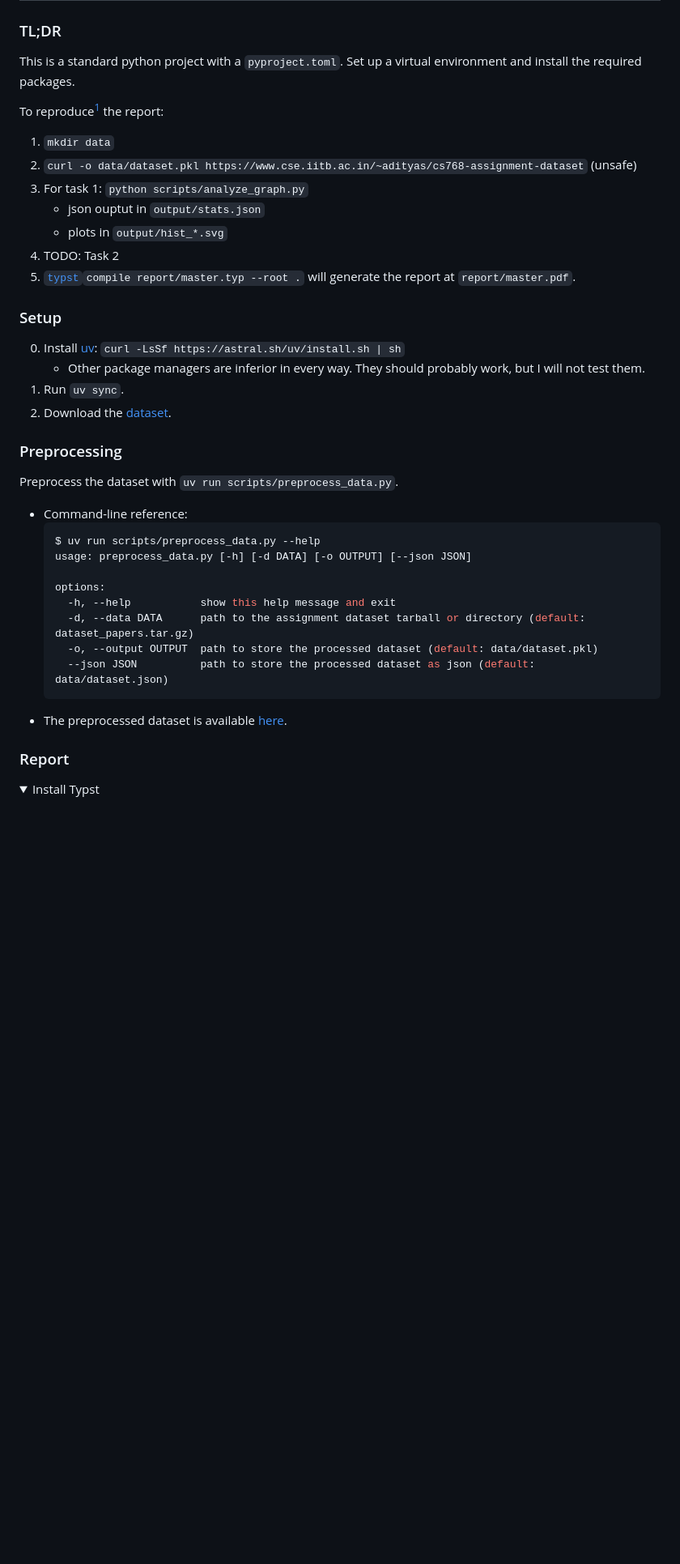
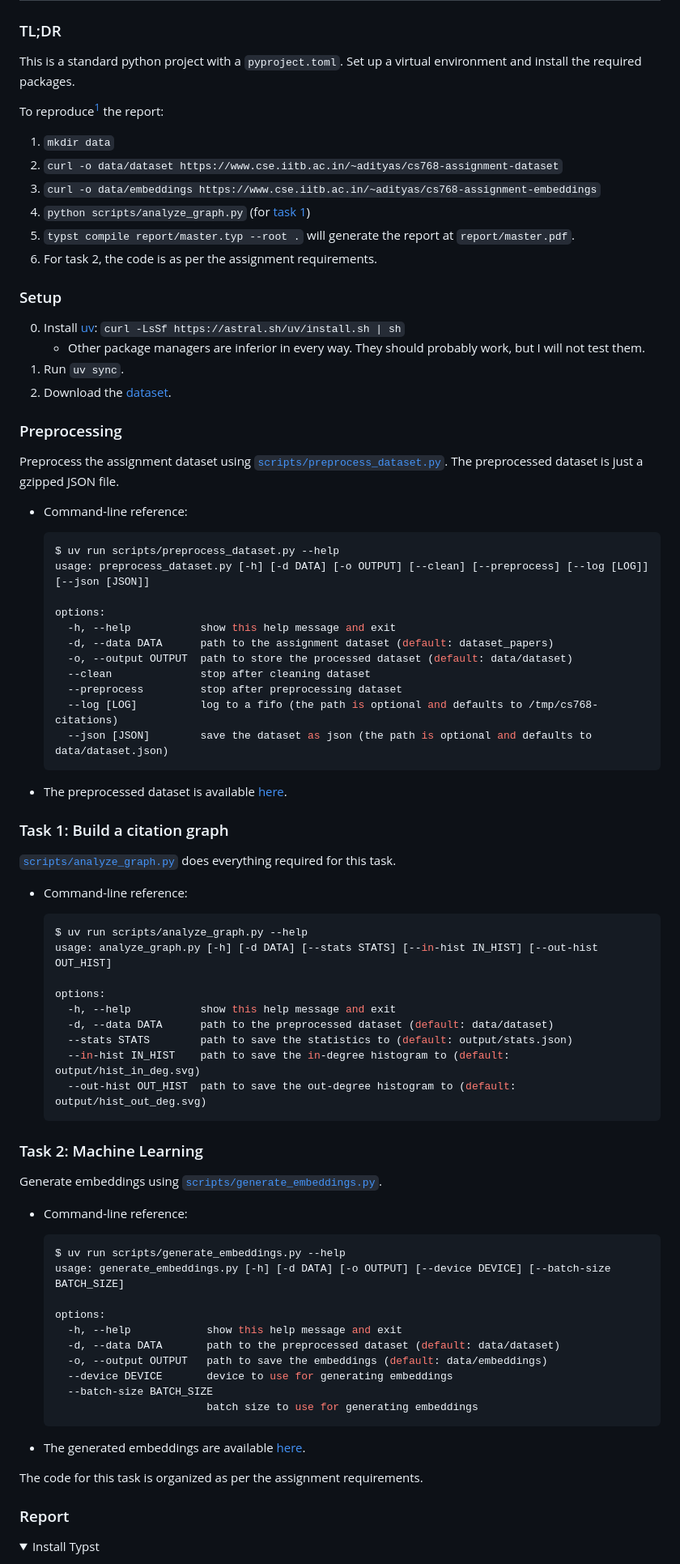
Before and after one commit to adityasz/cs768-assignment, a Markdown page: README.md, the part around the change printed below. Shown: that part at 81% size. Drawn GitHub-style; folded sections open; blank space fills up the shorter version.

````diff
--- a/README.md
+++ b/README.md
@@ -2,43 +2,90 @@
 
 ### TL;DR
 
-This is a standard python project with a `pyproject.toml`. Set up a virtual environment and install the required
-packages.
+This is a standard python project with a `pyproject.toml`. Set up a virtual
+environment and install the required packages.
 
 To reproduce[^1] the report:
 
 1. `mkdir data`
-2. `curl -o data/dataset.pkl https://www.cse.iitb.ac.in/~adityas/cs768-assignment-dataset` (unsafe)
-3. For task 1: `python scripts/analyze_graph.py`
-   - json ouptut in `output/stats.json`
-   - plots in `output/hist_*.svg`
-4. TODO: Task 2
-5. [`typst`](https://github.com/typst/typst)`compile report/master.typ --root .`
-   will generate the report at `report/master.pdf`.
+2. `curl -o data/dataset https://www.cse.iitb.ac.in/~adityas/cs768-assignment-dataset`
+3. `curl -o data/embeddings https://www.cse.iitb.ac.in/~adityas/cs768-assignment-embeddings`
+4. `python scripts/analyze_graph.py` (for [task 1](#task-1-build-a-citation-graph))
+5. `typst compile report/master.typ --root .` will generate the report at
+   `report/master.pdf`.
+6. For task 2, the code is as per the assignment requirements.
 
 ### Setup
 
 0. Install [uv](https://docs.astral.sh/uv/): `curl -LsSf https://astral.sh/uv/install.sh | sh`
-   - Other package managers are inferior in every way. They should probably work, but I will not test them.
+   - Other package managers are inferior in every way. They should probably
+     work, but I will not test them.
 1. Run `uv sync`.
 2. Download the [dataset](https://drive.google.com/file/d/1J73io_KqCoPEAlH3teLWGoZ78yk5n7ll/view?usp=sharing).
 
 ### Preprocessing
 
-Preprocess the dataset with `uv run scripts/preprocess_data.py`.
-  - Command-line reference:
-    ```console
-    $ uv run scripts/preprocess_data.py --help
-    usage: preprocess_data.py [-h] [-d DATA] [-o OUTPUT] [--json JSON]
+Preprocess the assignment dataset using [`scripts/preprocess_dataset.py`](https://github.com/adityasz/cs768-assignment/blob/master/scripts/preprocess_dataset.py).
+The preprocessed dataset is just a gzipped JSON file.
 
-    options:
-      -h, --help           show this help message and exit
-      -d, --data DATA      path to the assignment dataset tarball or directory (default: dataset_papers.tar.gz)
-      -o, --output OUTPUT  path to store the processed dataset (default: data/dataset.pkl)
-      --json JSON          path to store the processed dataset as json (default: data/dataset.json)
-    ```
-  - The preprocessed dataset is available
-    [here](https://www.cse.iitb.ac.in/~adityas/cs768-assignment-dataset.pkl).
+- Command-line reference:
+
+  ```console
+  $ uv run scripts/preprocess_dataset.py --help
+  usage: preprocess_dataset.py [-h] [-d DATA] [-o OUTPUT] [--clean] [--preprocess] [--log [LOG]] [--json [JSON]]
+
+  options:
+    -h, --help           show this help message and exit
+    -d, --data DATA      path to the assignment dataset (default: dataset_papers)
+    -o, --output OUTPUT  path to store the processed dataset (default: data/dataset)
+    --clean              stop after cleaning dataset
+    --preprocess         stop after preprocessing dataset
+    --log [LOG]          log to a fifo (the path is optional and defaults to /tmp/cs768-citations)
+    --json [JSON]        save the dataset as json (the path is optional and defaults to data/dataset.json)
+  ```
+
+- The preprocessed dataset is available [here](https://www.cse.iitb.ac.in/~adityas/cs768-assignment-dataset).
+
+### Task 1: Build a citation graph
+
+[`scripts/analyze_graph.py`](https://github.com/adityasz/cs768-assignment/blob/master/scripts/analyze_graph.py) does everything required for this task.
+
+- Command-line reference:
+
+  ```console
+  $ uv run scripts/analyze_graph.py --help
+  usage: analyze_graph.py [-h] [-d DATA] [--stats STATS] [--in-hist IN_HIST] [--out-hist OUT_HIST]
+
+  options:
+    -h, --help           show this help message and exit
+    -d, --data DATA      path to the preprocessed dataset (default: data/dataset)
+    --stats STATS        path to save the statistics to (default: output/stats.json)
+    --in-hist IN_HIST    path to save the in-degree histogram to (default: output/hist_in_deg.svg)
+    --out-hist OUT_HIST  path to save the out-degree histogram to (default: output/hist_out_deg.svg)
+  ```
+
+### Task 2: Machine Learning
+
+Generate embeddings using [`scripts/generate_embeddings.py`](https://github.com/adityasz/cs768-assignment/blob/master/scripts/generate_embeddings.py).
+
+- Command-line reference:
+
+  ```console
+  $ uv run scripts/generate_embeddings.py --help
+  usage: generate_embeddings.py [-h] [-d DATA] [-o OUTPUT] [--device DEVICE] [--batch-size BATCH_SIZE]
+
+  options:
+    -h, --help            show this help message and exit
+    -d, --data DATA       path to the preprocessed dataset (default: data/dataset)
+    -o, --output OUTPUT   path to save the embeddings (default: data/embeddings)
+    --device DEVICE       device to use for generating embeddings
+    --batch-size BATCH_SIZE
+                          batch size to use for generating embeddings
+  ```
+
+- The generated embeddings are available [here](https://www.cse.iitb.ac.in/~adityas/cs768-assignment-embeddings).
+
+The code for this task is organized as per the assignment requirements.
 
 ### Report
 
````
Also changed, not shown: other parts of README.md (+11 -8 lines).
